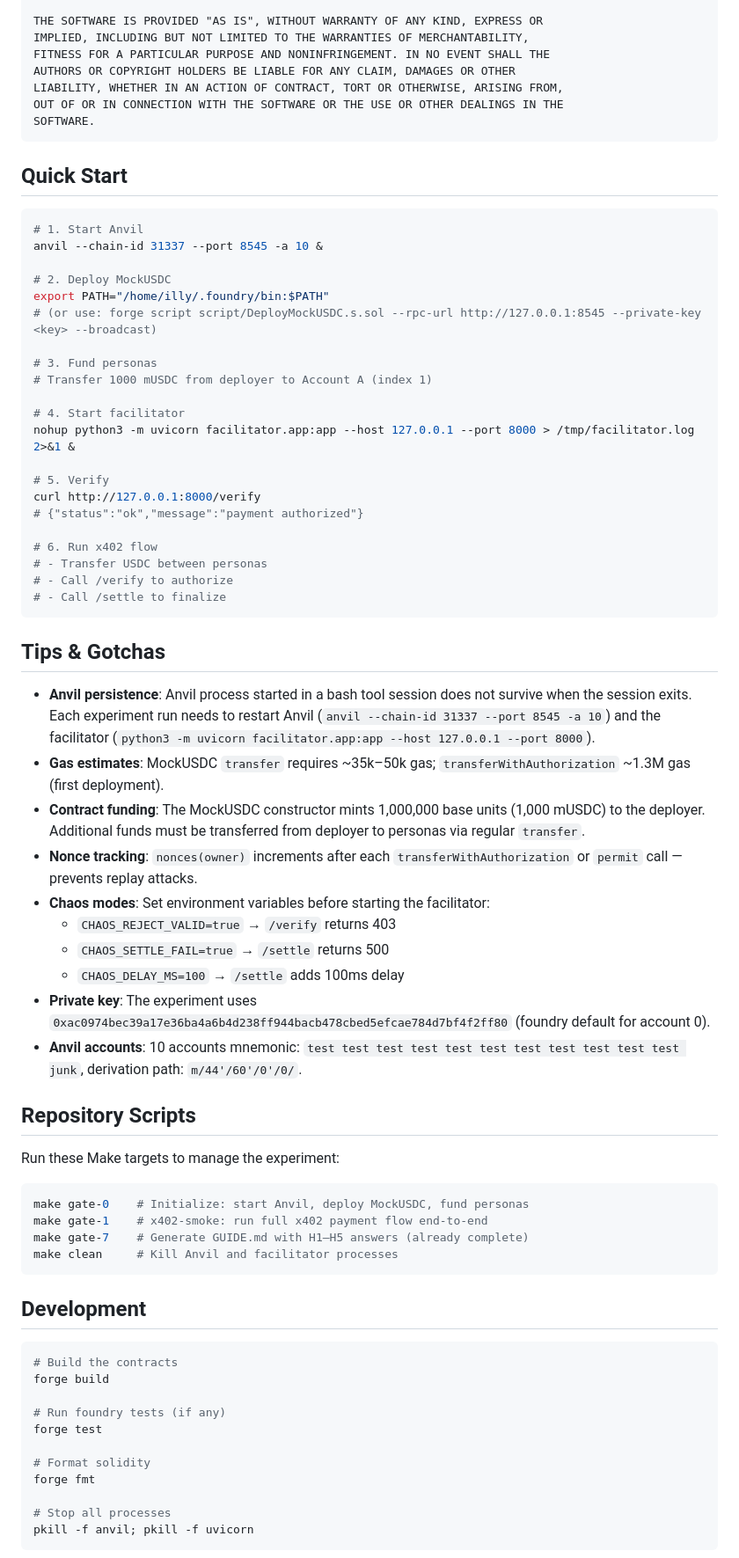
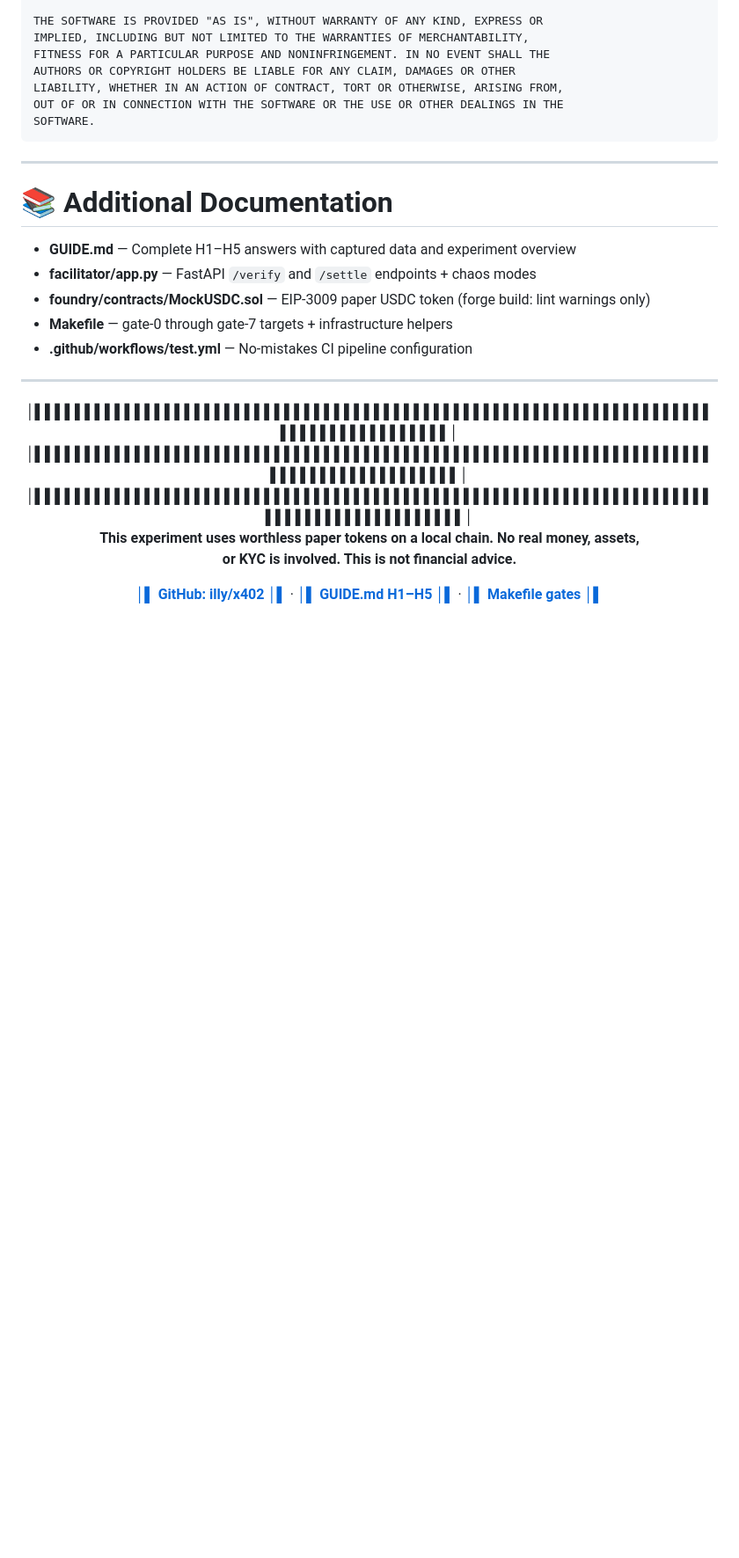
Before and after one commit to NullLabTests/x402-experiment, a Markdown page: README.md, the part around one of its changes. Shown at 88% size. GitHub-like rendering; blank space fills up the shorter version.

````diff
--- a/README.md
+++ b/README.md
@@ -107,69 +168,33 @@ OUT OF OR IN CONNECTION WITH THE SOFTWARE OR THE USE OR OTHER DEALINGS IN THE
 SOFTWARE.
 ```
 
-## Quick Start
+<hr>
 
-```bash
-# 1. Start Anvil
-anvil --chain-id 31337 --port 8545 -a 10 &
+# 📚 Additional Documentation
 
-# 2. Deploy MockUSDC
-export PATH="/home/illy/.foundry/bin:$PATH"
-# (or use: forge script script/DeployMockUSDC.s.sol --rpc-url http://127.0.0.1:8545 --private-key <key> --broadcast)
+- **GUIDE.md** — Complete H1–H5 answers with captured data and experiment overview
+- **facilitator/app.py** — FastAPI `/verify` and `/settle` endpoints + chaos modes
+- **foundry/contracts/MockUSDC.sol** — EIP-3009 paper USDC token (forge build: lint warnings only)
+- **Makefile** — gate-0 through gate-7 targets + infrastructure helpers
+- **.github/workflows/test.yml** — No-mistakes CI pipeline configuration
 
-# 3. Fund personas
-# Transfer 1000 mUSDC from deployer to Account A (index 1)
+<hr>
 
-# 4. Start facilitator
-nohup python3 -m uvicorn facilitator.app:app --host 127.0.0.1 --port 8000 > /tmp/facilitator.log 2>&1 &
+<p align="center">
+  <b>│▌▌▌▌▌▌▌▌▌▌▌▌▌▌▌▌▌▌▌▌▌▌▌▌▌▌▌▌▌▌▌▌▌▌▌▌▌▌▌▌▌▌▌▌▌▌▌▌▌▌▌▌▌▌▌▌▌▌▌▌▌▌▌▌▌▌▌▌▌▌▌▌▌▌▌▌▌▌▌▌▌▌▌▌▌│</b>
+  <br>
+  <b>│▌▌▌▌▌▌▌▌▌▌▌▌▌▌▌▌▌▌▌▌▌▌▌▌▌▌▌▌▌▌▌▌▌▌▌▌▌▌▌▌▌▌▌▌▌▌▌▌▌▌▌▌▌▌▌▌▌▌▌▌▌▌▌▌▌▌▌▌▌▌▌▌▌▌▌▌▌▌▌▌▌▌▌▌▌▌▌│</b>
+  <br>
+  <b>│▌▌▌▌▌▌▌▌▌▌▌▌▌▌▌▌▌▌▌▌▌▌▌▌▌▌▌▌▌▌▌▌▌▌▌▌▌▌▌▌▌▌▌▌▌▌▌▌▌▌▌▌▌▌▌▌▌▌▌▌▌▌▌▌▌▌▌▌▌▌▌▌▌▌▌▌▌▌▌▌▌▌▌▌▌▌▌▌│</b>
+  <br>
+  <b>This experiment uses worthless paper tokens on a local chain. No real money, assets,</b>
+  <br>
+  <b>or KYC is involved. This is not financial advice.</b>
+</p>
 
-# 5. Verify
-curl http://127.0.0.1:8000/verify
-# {"status":"ok","message":"payment authorized"}
+<p align="center">
+  <a href="https://github.com/illy/x402"><b>│▌ GitHub: illy/x402 │▌</b></a> ·
+  <a href="GUIDE.md"><b>│▌ GUIDE.md H1–H5 │▌</b></a> ·
+  <a href="Makefile"><b>│▌ Makefile gates │▌</b></a>
+</p>
 
-# 6. Run x402 flow
-# - Transfer USDC between personas
-# - Call /verify to authorize
-# - Call /settle to finalize
-```
-
-## Tips & Gotchas
-
-- **Anvil persistence**: Anvil process started in a bash tool session does not survive when the session exits. Each experiment run needs to restart Anvil (`anvil --chain-id 31337 --port 8545 -a 10`) and the facilitator (`python3 -m uvicorn facilitator.app:app --host 127.0.0.1 --port 8000`).
-- **Gas estimates**: MockUSDC `transfer` requires ~35k–50k gas; `transferWithAuthorization` ~1.3M gas (first deployment).
-- **Contract funding**: The MockUSDC constructor mints 1,000,000 base units (1,000 mUSDC) to the deployer. Additional funds must be transferred from deployer to personas via regular `transfer`.
-- **Nonce tracking**: `nonces(owner)` increments after each `transferWithAuthorization` or `permit` call — prevents replay attacks.
-- **Chaos modes**: Set environment variables before starting the facilitator:
-  - `CHAOS_REJECT_VALID=true` → `/verify` returns 403
-  - `CHAOS_SETTLE_FAIL=true` → `/settle` returns 500
-  - `CHAOS_DELAY_MS=100` → `/settle` adds 100ms delay
-- **Private key**: The experiment uses `0xac0974bec39a17e36ba4a6b4d238ff944bacb478cbed5efcae784d7bf4f2ff80` (foundry default for account 0).
-- **Anvil accounts**: 10 accounts mnemonic: `test test test test test test test test test test test junk`, derivation path: `m/44'/60'/0'/0/`.
-
-## Repository Scripts
-
-Run these Make targets to manage the experiment:
-
-```bash
-make gate-0    # Initialize: start Anvil, deploy MockUSDC, fund personas
-make gate-1    # x402-smoke: run full x402 payment flow end-to-end
-make gate-7    # Generate GUIDE.md with H1–H5 answers (already complete)
-make clean     # Kill Anvil and facilitator processes
-```
-
-## Development
-
-```bash
-# Build the contracts
-forge build
-
-# Run foundry tests (if any)
-forge test
-
-# Format solidity
-forge fmt
-
-# Stop all processes
-pkill -f anvil; pkill -f uvicorn
-```
-
````
Also changed, not shown: other parts of README.md (+118 -73 lines).
